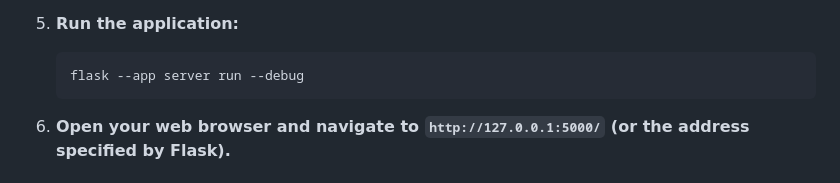
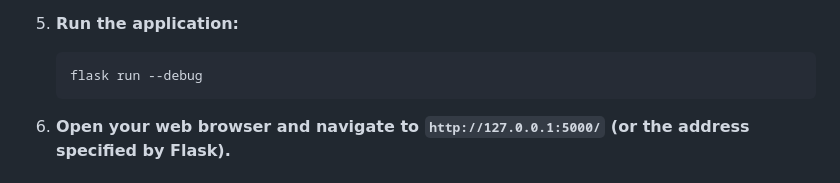
Before and after one commit to Chivta/web-lab2, a Markdown page: README.md, the part around the change. GitHub-like rendering.

````diff
--- a/README.md
+++ b/README.md
@@ -70,7 +70,7 @@ This project is a web application built with Flask (Python) for managing library
 5.  **Run the application:**
 
     ```bash
-    flask --app server run --debug
+    flask run --debug
     ```
 
 6.  **Open your web browser and navigate to `http://127.0.0.1:5000/` (or the address specified by Flask).**
````
